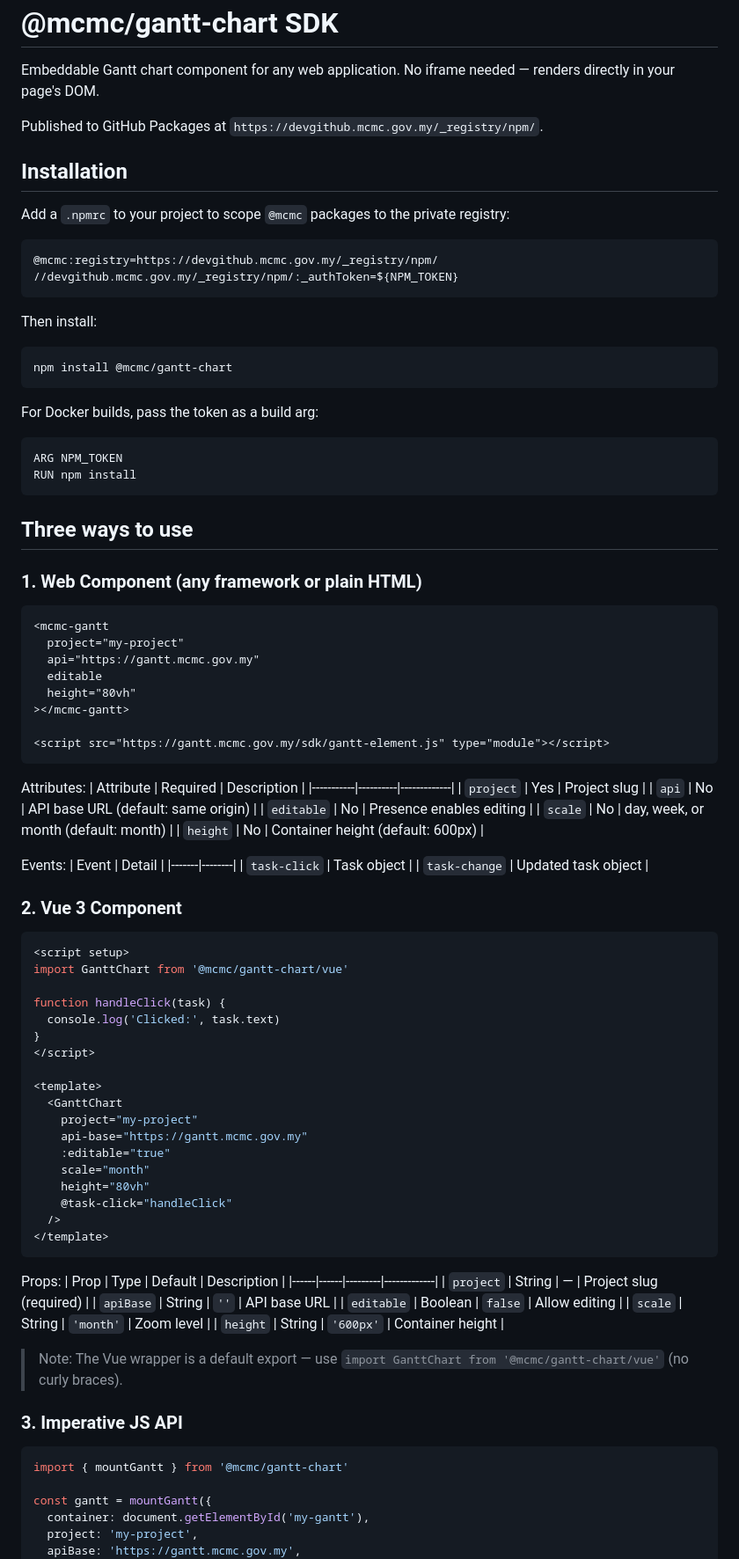
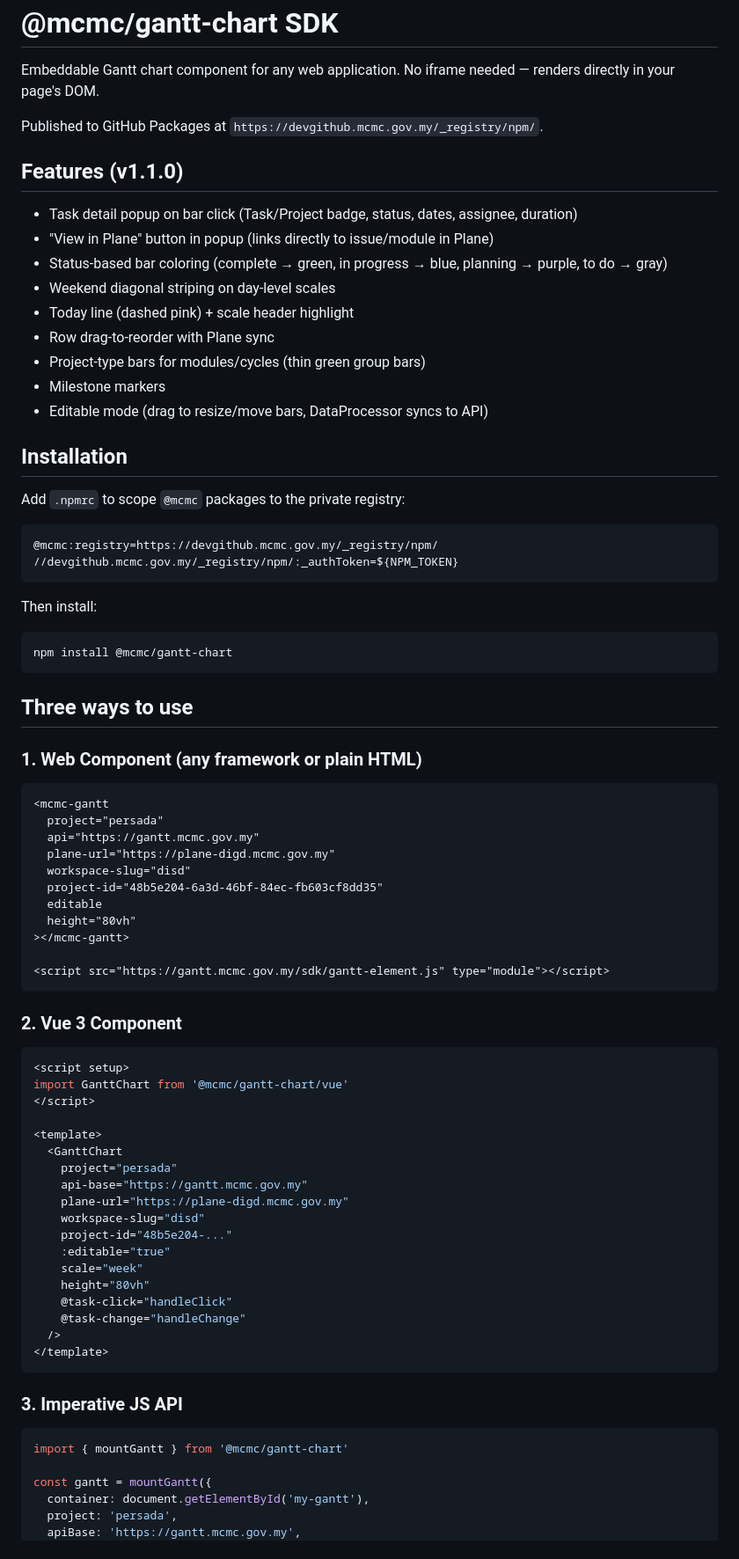
Before and after one commit to alfnajmi/mcmc-gantt-app, a Markdown page: sdk/README.md, the part around one of its changes. Shown at 88% size. Rendered like a GitHub page.

Commit message:
docs(sdk): update README with v1.1.0 features (popup, Plane links, status colors)

````diff
--- a/sdk/README.md
+++ b/sdk/README.md
@@ -4,9 +4,21 @@ Embeddable Gantt chart component for any web application. No iframe needed — r
 
 Published to GitHub Packages at `https://devgithub.mcmc.gov.my/_registry/npm/`.
 
+## Features (v1.1.0)
+
+- Task detail popup on bar click (Task/Project badge, status, dates, assignee, duration)
+- "View in Plane" button in popup (links directly to issue/module in Plane)
+- Status-based bar coloring (complete → green, in progress → blue, planning → purple, to do → gray)
+- Weekend diagonal striping on day-level scales
+- Today line (dashed pink) + scale header highlight
+- Row drag-to-reorder with Plane sync
+- Project-type bars for modules/cycles (thin green group bars)
+- Milestone markers
+- Editable mode (drag to resize/move bars, DataProcessor syncs to API)
+
 ## Installation
 
-Add a `.npmrc` to your project to scope `@mcmc` packages to the private registry:
+Add `.npmrc` to scope `@mcmc` packages to the private registry:
 
 ```
 @mcmc:registry=https://devgithub.mcmc.gov.my/_registry/npm/
@@ -19,21 +31,17 @@ Then install:
 npm install @mcmc/gantt-chart
 ```
 
-For Docker builds, pass the token as a build arg:
-
-```dockerfile
-ARG NPM_TOKEN
-RUN npm install
-```
-
 ## Three ways to use
 
 ### 1. Web Component (any framework or plain HTML)
 
 ```html
 <mcmc-gantt
-  project="my-project"
+  project="persada"
   api="https://gantt.mcmc.gov.my"
+  plane-url="https://plane-digd.mcmc.gov.my"
+  workspace-slug="disd"
+  project-id="48b5e204-6a3d-46bf-84ec-fb603cf8dd35"
   editable
   height="80vh"
 ></mcmc-gantt>
@@ -41,54 +49,28 @@ RUN npm install
 <script src="https://gantt.mcmc.gov.my/sdk/gantt-element.js" type="module"></script>
 ```
 
-Attributes:
-| Attribute | Required | Description |
-|-----------|----------|-------------|
-| `project` | Yes | Project slug |
-| `api` | No | API base URL (default: same origin) |
-| `editable` | No | Presence enables editing |
-| `scale` | No | day, week, or month (default: month) |
-| `height` | No | Container height (default: 600px) |
-
-Events:
-| Event | Detail |
-|-------|--------|
-| `task-click` | Task object |
-| `task-change` | Updated task object |
-
 ### 2. Vue 3 Component
 
 ```vue
 <script setup>
 import GanttChart from '@mcmc/gantt-chart/vue'
-
-function handleClick(task) {
-  console.log('Clicked:', task.text)
-}
 </script>
 
 <template>
   <GanttChart
-    project="my-project"
+    project="persada"
     api-base="https://gantt.mcmc.gov.my"
+    plane-url="https://plane-digd.mcmc.gov.my"
+    workspace-slug="disd"
+    project-id="48b5e204-..."
     :editable="true"
-    scale="month"
+    scale="week"
     height="80vh"
     @task-click="handleClick"
+    @task-change="handleChange"
   />
 </template>
 ```
-
-Props:
-| Prop | Type | Default | Description |
-|------|------|---------|-------------|
-| `project` | String | — | Project slug (required) |
-| `apiBase` | String | `''` | API base URL |
-| `editable` | Boolean | `false` | Allow editing |
-| `scale` | String | `'month'` | Zoom level |
-| `height` | String | `'600px'` | Container height |
-
-> Note: The Vue wrapper is a default export — use `import GanttChart from '@mcmc/gantt-chart/vue'` (no curly braces).
 
 ### 3. Imperative JS API
 
@@ -97,6 +79,6 @@ import { mountGantt } from '@mcmc/gantt-chart'
 
 const gantt = mountGantt({
   container: document.getElementById('my-gantt'),
-  project: 'my-project',
+  project: 'persada',
   apiBase: 'https://gantt.mcmc.gov.my',
   editable: true,
````
Also changed, not shown: other parts of sdk/README.md (+63 -19 lines).
